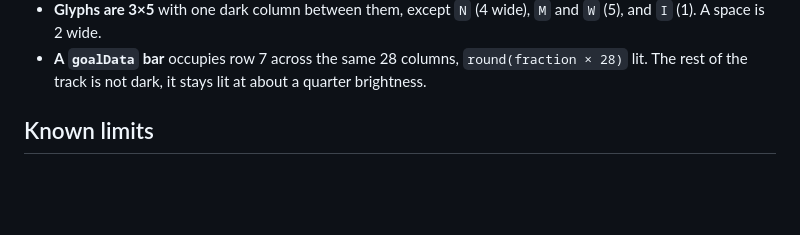
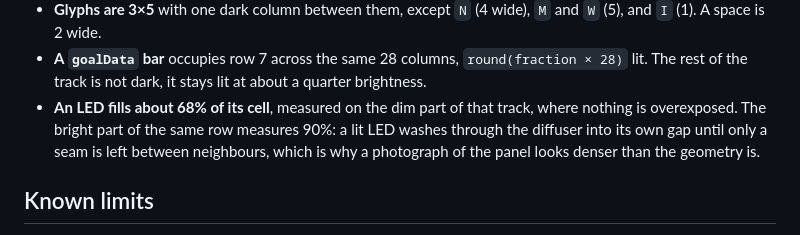
Before and after one commit to nichtlegacy/lametric-relay, a Markdown page: docs/device-notes.md, the part around the change. Drawn GitHub-style; blank space fills up the shorter version.

```diff
--- a/docs/device-notes.md
+++ b/docs/device-notes.md
@@ -34,6 +34,11 @@ Read off photographs of the panel, LED by LED. These are what
 - **A `goalData` bar** occupies row 7 across the same 28 columns, `round(fraction ×
   28)` lit. The rest of the track is not dark, it stays lit at about a quarter
   brightness.
+- **An LED fills about 68% of its cell**, measured on the dim part of that track,
+  where nothing is overexposed. The bright part of the same row measures 90%: a
+  lit LED washes through the diffuser into its own gap until only a seam is left
+  between neighbours, which is why a photograph of the panel looks denser than
+  the geometry is.
 
 ## Known limits
 
```
Also changed, not shown: docs/assets/hero.gif, 1 other file.
